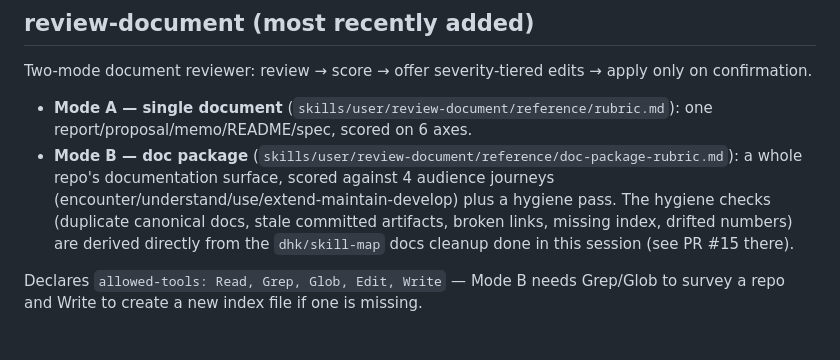
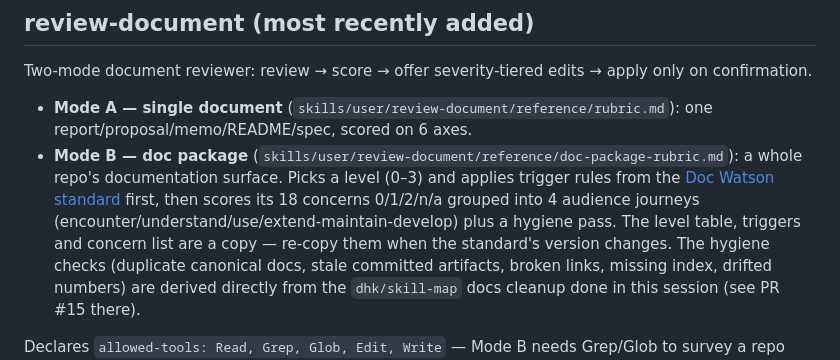
Before and after one commit to dhk/adventures-in-ai, a Markdown page: CLAUDE.md, the part around the change. Rendered like a GitHub page; blank space fills up the shorter version.

Commit message:
review-document: score Mode B against Doc Watson levels (#59)

```diff
--- a/CLAUDE.md
+++ b/CLAUDE.md
@@ -43,8 +43,12 @@ apply only on confirmation.
 - **Mode A — single document** (`skills/user/review-document/reference/rubric.md`):
   one report/proposal/memo/README/spec, scored on 6 axes.
 - **Mode B — doc package** (`skills/user/review-document/reference/doc-package-rubric.md`):
-  a whole repo's documentation surface, scored against 4 audience journeys
+  a whole repo's documentation surface. Picks a level (0–3) and applies
+  trigger rules from the [Doc Watson standard](https://github.com/dhk/doc-watson)
+  first, then scores its 18 concerns 0/1/2/n/a grouped into 4 audience journeys
   (encounter/understand/use/extend-maintain-develop) plus a hygiene pass. The
+  level table, triggers and concern list are a copy — re-copy them when the
+  standard's version changes. The
   hygiene checks (duplicate canonical docs, stale committed artifacts, broken
   links, missing index, drifted numbers) are derived directly from the
   `dhk/skill-map` docs cleanup done in this session (see PR #15 there).
```
Also changed, not shown: 2 other files.
